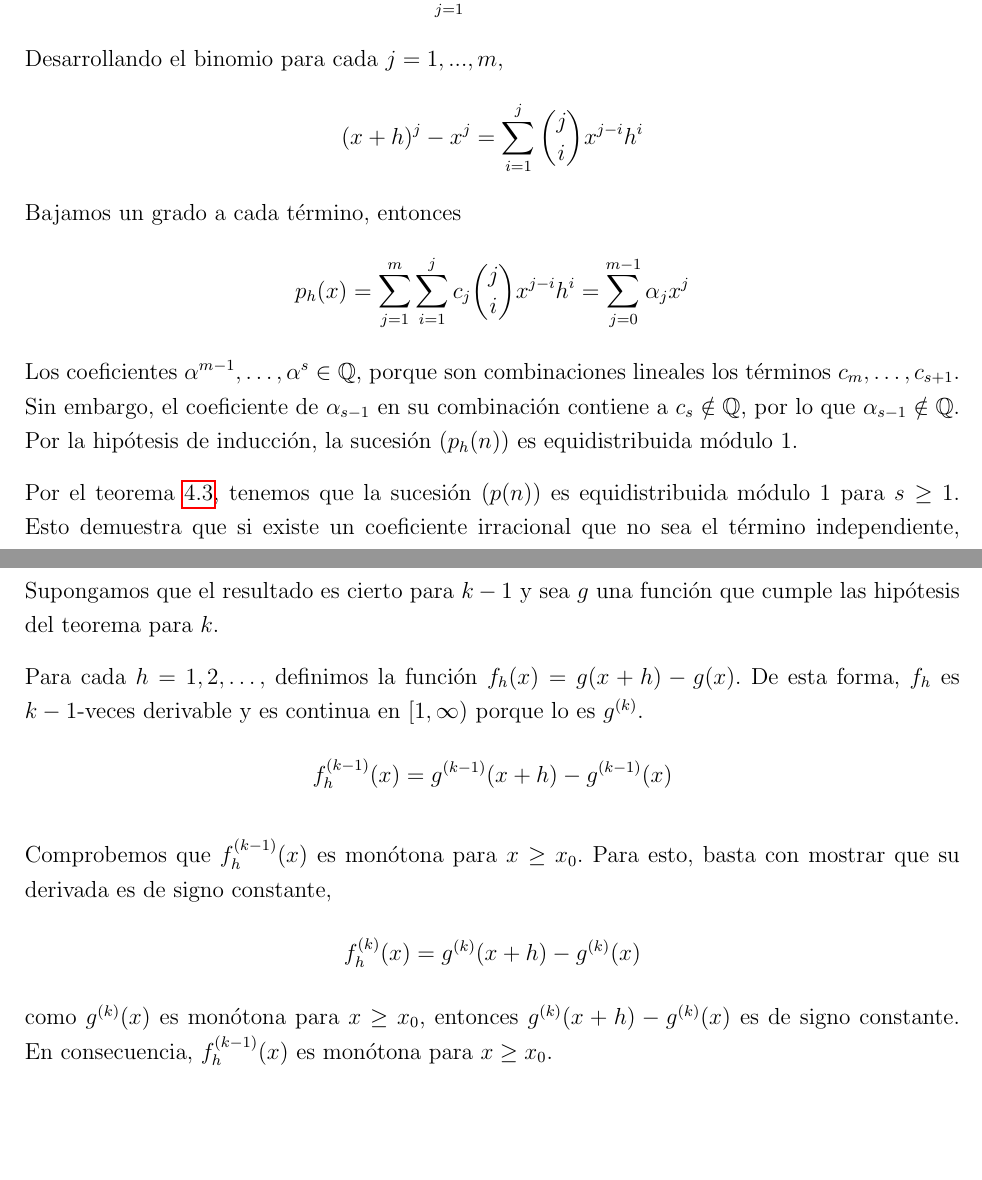
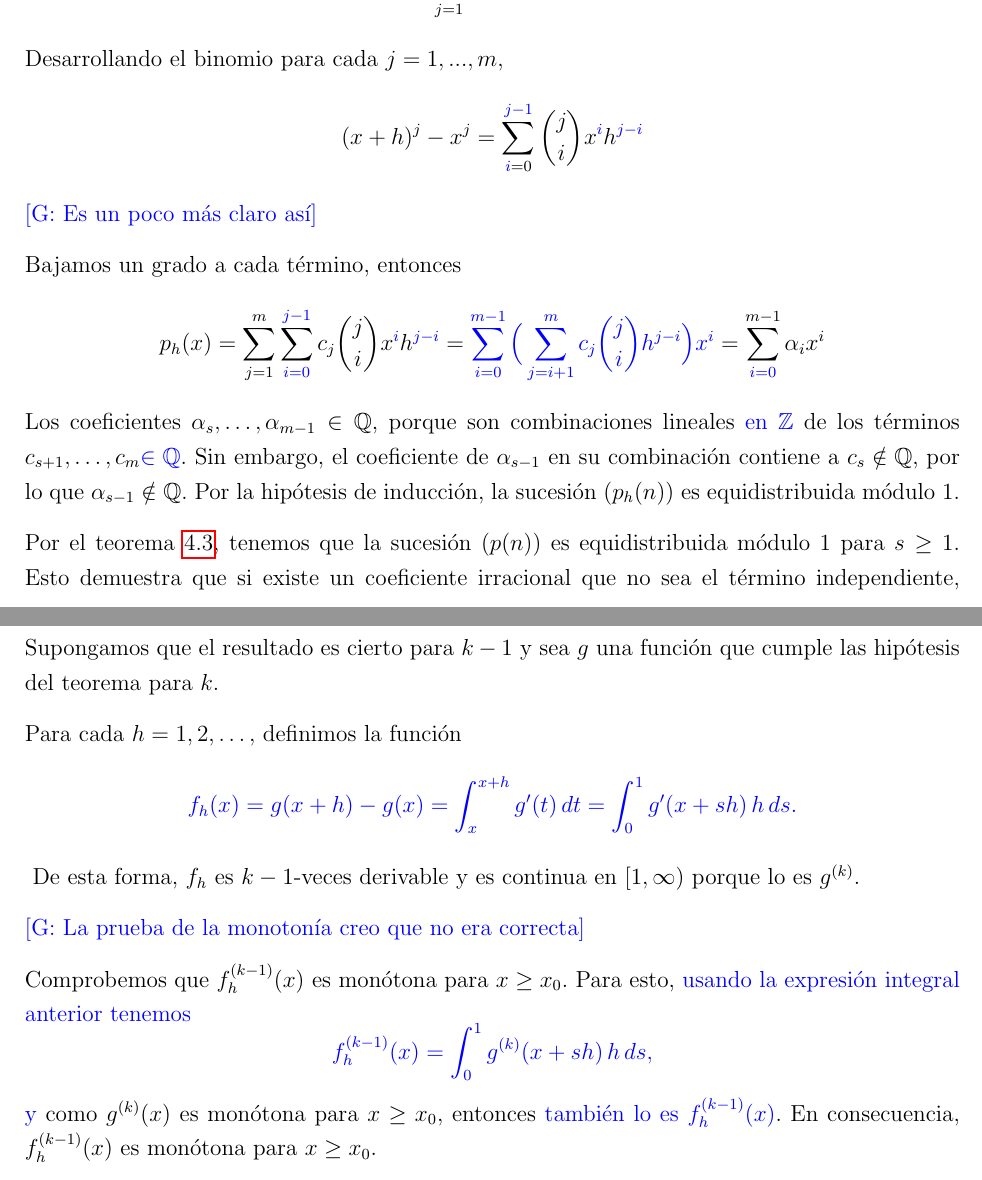
Before and after one commit to MingoJones/TFG_Matematicas, a LaTeX book (tfgMates.tex, which reads elementos/capitulo4/4_fejer_diferencias.tex, elementos/capitulo4/4_polinomios_weyl.tex): two parts of pages 42 and 43 of 55, joined at a grey line, cut so that both start at the same text, the shorter picture padded with empty space. Compiled offline with pdfLaTeX.

Commit message:
Cambios Gustavo

```diff
--- a/elementos/capitulo4/4_fejer_diferencias.tex
+++ b/elementos/capitulo4/4_fejer_diferencias.tex
@@ -18,19 +18,28 @@
     Supongamos que el resultado es cierto para $k-1$ y sea $g$ una función que cumple
     las hipótesis del teorema para $k$.
 
-    Para cada $h=1,2,\dots,$ definimos la función $f_h(x) = g(x+h) - g(x)$. De esta forma,
+    Para cada $h=1,2,\dots,$ definimos la función \bl{
+    \[
+    f_h(x) = g(x+h) - g(x)=\int_x^{x+h}g'(t)\,dt=\int_0^1g'(x+sh)\,h\,ds.
+    \]}
+    De esta forma,
     $f_h$ es $k-1$-veces derivable y es continua en $[1,\infty)$ porque lo es $g^{(k)}$.
+
+    \gu{La prueba de la monoton\'ia creo que no era correcta}
+   % \[
+   %     f_h^{(k-1)}(x) = g^{(k-1)}(x+h) - g^{(k-1)}(x)
+   % \]
+
+    Comprobemos que $f_h^{(k-1)}(x)$ es monótona para $x \geq x_0$. Para esto,
+    %basta con mostrar que su derivada es de signo constante.
+    \bl{usando la
+    expresi\'on integral anterior tenemos
     \[
-        f_h^{(k-1)}(x) = g^{(k-1)}(x+h) - g^{(k-1)}(x)
-    \]
-
-    Comprobemos que $f_h^{(k-1)}(x)$ es monótona para $x \geq x_0$. Para esto, basta con
-    mostrar que su derivada es de signo constante,
-    \[
-        f_h^{(k)}(x) = g^{(k)}(x+h) - g^{(k)}(x)
-    \]
-    como $g^{(k)}(x)$ es monótona para $x \geq x_0$, entonces $g^{(k)}(x+h) - g^{(k)}(x)$
-    es de signo constante. En~consecuencia, $f_h^{(k-1)}(x)$ es monótona para $x \geq x_0$.
+        f_h^{(k-1)}(x) =
+        %g^{(k)}(x+h) - g^{(k)}(x)
+        \int_0^1g^{(k)}(x+sh)\,h\,ds,
+    \] y}
+    como $g^{(k)}(x)$ es monótona para $x \geq x_0$, entonces \bl{tambi\'en lo es $f_h^{(k-1)}(x)$}. En~consecuencia, $f_h^{(k-1)}(x)$ es monótona para $x \geq x_0$.
 
     Para verificar el primer límite, expresamos $f_h^{(k-1)}(x)$ de la siguiente manera,
     \[
--- a/elementos/capitulo4/4_polinomios_weyl.tex
+++ b/elementos/capitulo4/4_polinomios_weyl.tex
@@ -85,16 +85,20 @@
     \]
     Desarrollando el binomio para cada $j=1,...,m$,
     \[
-        (x+h)^j - x^j = \sum_{i=1}^j \binom{j}{i} x^{j-i} h^i
+        (x+h)^j - x^j = \sum_{\bl i=0}^{\bl{j-1}} \binom{j}{i} x^{\bl i} h^{\bl {j-i}}
     \]
+    \gu{Es un poco m\'as claro as\'i}
+
     Bajamos un grado a cada término, entonces
     \[
         p_h(x) =
-        \sum_{j=1}^m \sum_{i=1}^j c_j \binom{j}{i} x^{j-i} h^i =
-        \sum_{j=0}^{m-1} \alpha_j x^j
+        \sum_{j=1}^m \sum_{\bl{i=0} }^{\bl{j-1}} c_j \binom{j}{i} x^{\bl i} h^{\bl{j-i}} =
+        \bl{
+        \sum_{i=0}^{m-1} \Big(\sum_{j=i+1}^m c_j \binom{j}{i} h^{j-i}\Big) x^{i} }=
+        \sum_{\bl{i=0}}^{m-1} \alpha_i x^i
     \]
-    Los coeficientes $\alpha^{m-1}, \dots, \alpha^{s} \in \mathbb{Q}$, porque son combinaciones
-    lineales los términos $c_m, \dots, c_{s+1}$. Sin embargo, el coeficiente de $\alpha_{s-1}$
+    Los coeficientes $\alpha_{s}, \dots, \alpha_{m-1} \in \mathbb{Q}$, porque son combinaciones
+    lineales \bl{en $\mathbb{Z}$} de los términos $c_{s+1}, \dots, c_{m}$\bl{$\in\mathbb{Q}$}. Sin embargo, el coeficiente de $\alpha_{s-1}$
     en su combinación contiene a $c_s\notin \mathbb{Q}$, por lo que $\alpha_{s-1} \notin \mathbb{Q}$.
     Por la hipótesis de inducción, la sucesión $(p_h(n))$ es equidistribuida módulo $1$.
 
```
Also changed, not shown: bibliografia.bib (+10 -9 lines), elementos/apendices/apendice2.tex (+13 -5 lines), elementos/apendices/auxiliar_ej14.tex (+3 -0 lines), elementos/apendices/equivalentes.tex (+3 -0 lines), elementos/capitulo1/1_teorema_na.tex (+0 -2 lines), elementos/capitulo2/2_ejercicio14.tex (+1 -1 lines), tfgMates.tex (+15 -0 lines), elementos/capitulo4/4_fejer_diferencias.tex (10 more changed lines).
